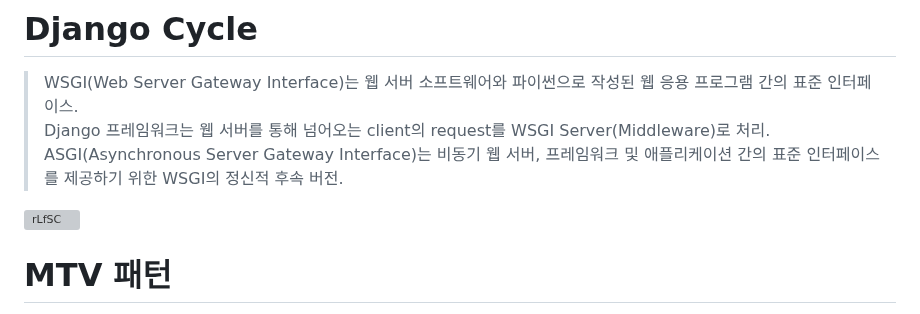
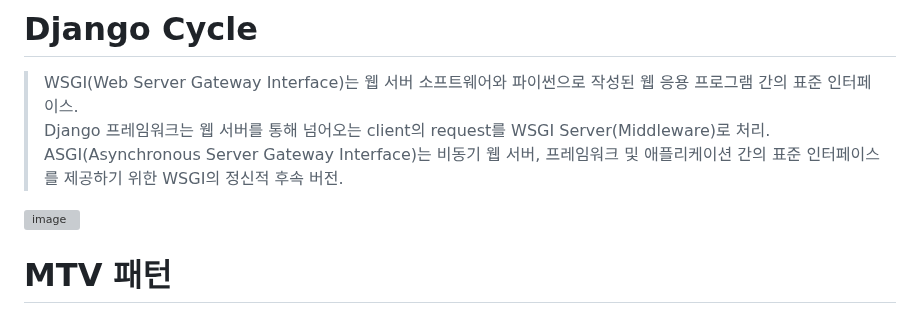
Before and after one commit to tiblo/Django_edu, a Markdown page: README.md, the part around the change. Rendered like a GitHub page; grey boxes are pictures that could not be loaded.

```diff
--- a/README.md
+++ b/README.md
@@ -15,7 +15,7 @@ Django는...
   Django 프레임워크는 웹 서버를 통해 넘어오는 client의 request를 WSGI Server(Middleware)로 처리.<br>
   ASGI(Asynchronous Server Gateway Interface)는 비동기 웹 서버, 프레임워크 및 애플리케이션 간의 표준 인터페이스를 제공하기 위한 WSGI의 정신적 후속 버전.
 
-![rLfSC](https://github.com/tiblo/Django/assets/34559256/686e9222-c642-483a-9732-4462ec481082)
+![image](https://github.com/tiblo/Django/assets/34559256/686e9222-c642-483a-9732-4462ec481082)
 
 # MTV 패턴
 MTV(Model, Template, View) 패턴은 웹 개발에서 활용하는 MVC 패턴에 대응되는 Django의 디자인 패턴이다.
```
